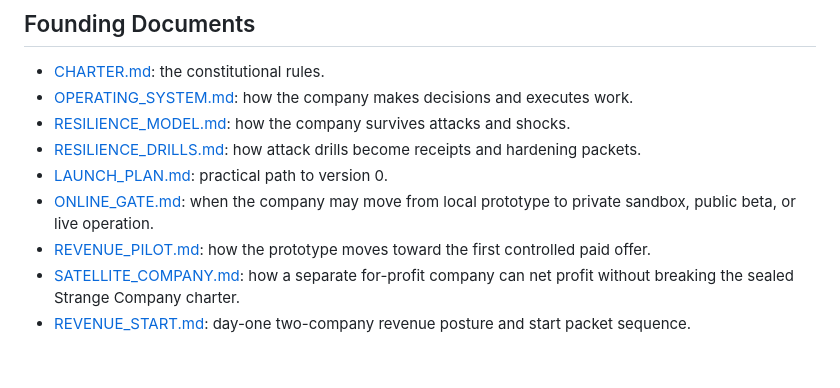
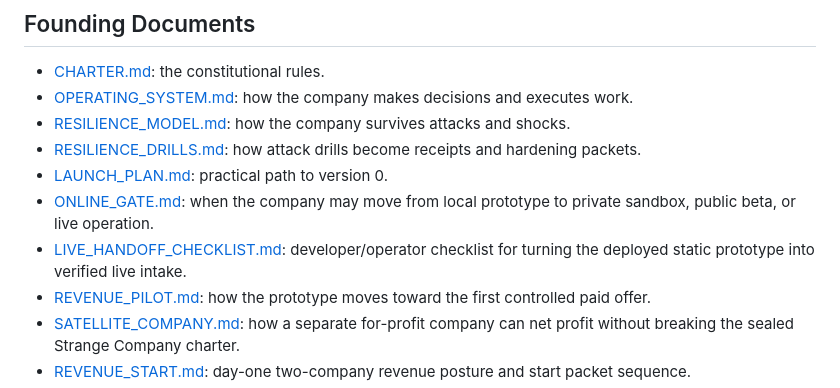
Before and after one commit to Arthurcdag/strange-company, a Markdown page: README.md, the part around the change. GitHub-like rendering; blank space fills up the shorter version.

Commit message:
Add live handoff checklist

```diff
--- a/README.md
+++ b/README.md
@@ -63,6 +63,7 @@ The strong version is not lawless. The strong version is difficult to corrupt.
 - [RESILIENCE_DRILLS.md](RESILIENCE_DRILLS.md): how attack drills become receipts and hardening packets.
 - [LAUNCH_PLAN.md](LAUNCH_PLAN.md): practical path to version 0.
 - [ONLINE_GATE.md](ONLINE_GATE.md): when the company may move from local prototype to private sandbox, public beta, or live operation.
+- [LIVE_HANDOFF_CHECKLIST.md](LIVE_HANDOFF_CHECKLIST.md): developer/operator checklist for turning the deployed static prototype into verified live intake.
 - [REVENUE_PILOT.md](REVENUE_PILOT.md): how the prototype moves toward the first controlled paid offer.
 - [SATELLITE_COMPANY.md](SATELLITE_COMPANY.md): how a separate for-profit company can net profit without breaking the sealed Strange Company charter.
 - [REVENUE_START.md](REVENUE_START.md): day-one two-company revenue posture and start packet sequence.
```
Also changed, not shown: LIVE_HANDOFF_CHECKLIST.md (added, +113 -0 lines).
